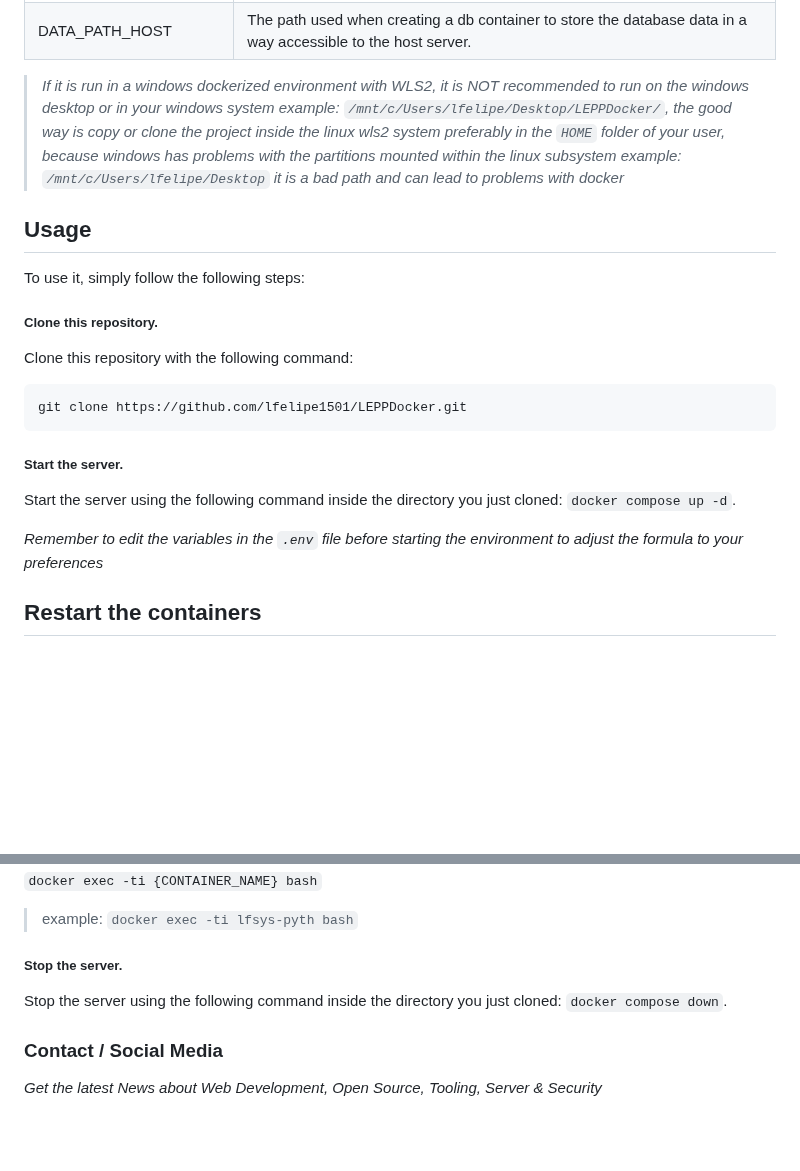
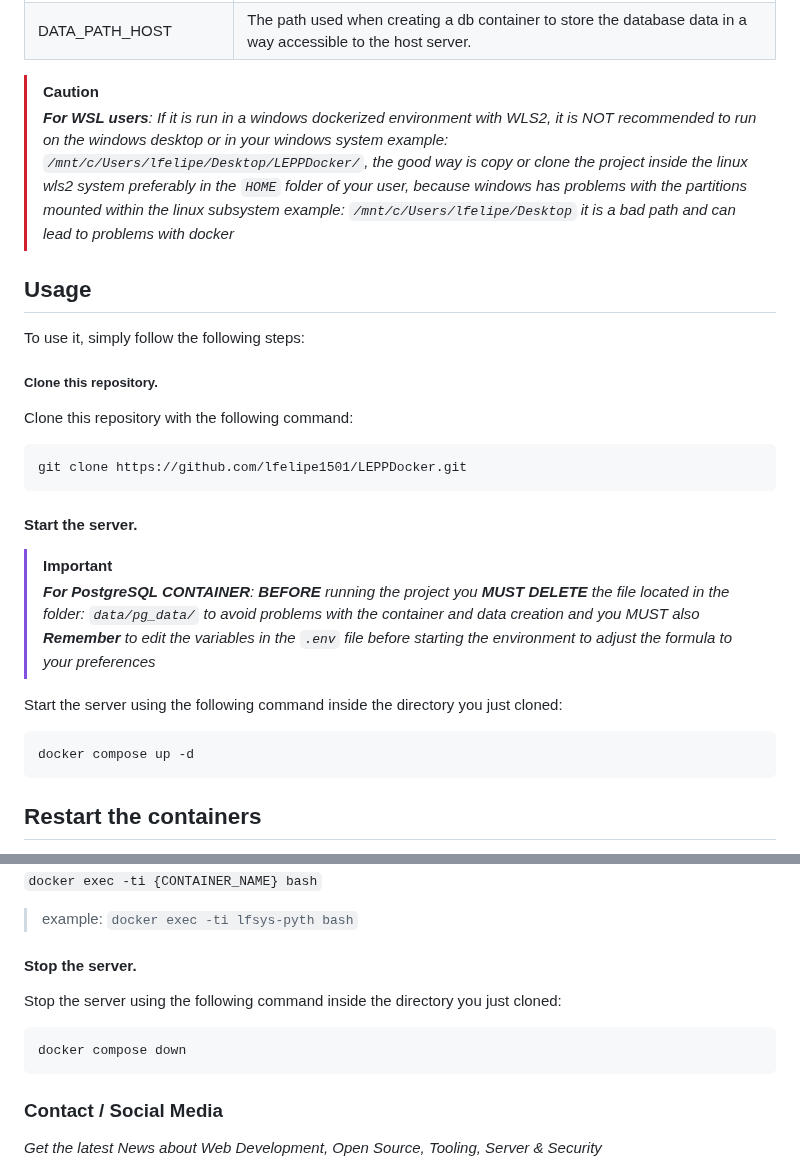
Before and after one commit to lfelipe1501/LEPPDocker, a Markdown page: README.md, 2 parts joined by grey strips. Drawn GitHub-style; blank space fills up the shorter version.

````diff
--- a/README.md
+++ b/README.md
@@ -47,7 +47,12 @@ You can also set the following environment variables, for example in the include
 |PG_PASS|The PostgreSQL root user password used when creating the db container.|
 |DATA_PATH_HOST|The path used when creating a db container to store the database data in a way accessible to the host server.|
 
-> *If it is run in a windows dockerized environment with WLS2, it is NOT recommended to run on the windows desktop or in your windows system example: `/mnt/c/Users/lfelipe/Desktop/LEPPDocker/`, the good way is copy or clone the project inside the linux wls2 system preferably in the `HOME` folder of your user, because windows has problems with the partitions mounted within the linux subsystem example: `/mnt/c/Users/lfelipe/Desktop` it is a bad path and can lead to problems with docker*
+> [!CAUTION]
+> _**For WSL users**: If it is run in a windows dockerized environment with WLS2,
+> it is NOT recommended to run on the windows desktop or in your windows system example: `/mnt/c/Users/lfelipe/Desktop/LEPPDocker/`,
+> the good way is copy or clone the project inside the linux wls2 system preferably in the `HOME` folder of your user,
+> because windows has problems with the partitions mounted within the linux subsystem example: `/mnt/c/Users/lfelipe/Desktop`
+> it is a bad path and can lead to problems with docker_
 
 ## Usage
 
@@ -60,11 +65,18 @@ Clone this repository with the following command:
 git clone https://github.com/lfelipe1501/LEPPDocker.git
 ```
 
-##### Start the server.
+#### Start the server.
 
-Start the server using the following command inside the directory you just cloned: `docker compose up -d`.
+> [!IMPORTANT]
+> _**For PostgreSQL CONTAINER**: **BEFORE** running the project you **MUST DELETE** the file
+> located in the folder: `data/pg_data/` to avoid problems with the container and data creation
+> and you MUST also **Remember** to edit the variables in the `.env` file
+> before starting the environment to adjust the formula to your preferences_
 
-*Remember to edit the variables in the `.env` file before starting the environment to adjust the formula to your preferences*
+Start the server using the following command inside the directory you just cloned:
+```console
+docker compose up -d
+```
 
 ## Restart the containers
 
@@ -93,9 +105,12 @@ Where `{CONTAINER_NAME}` is one of:
 
 > example: `docker exec -ti lfsys-pyth bash`
 
-##### Stop the server.
+#### Stop the server.
 
-Stop the server using the following command inside the directory you just cloned: `docker compose down`.
+Stop the server using the following command inside the directory you just cloned:
+```console
+docker compose down
+```
 
 ### Contact / Social Media
 
````
